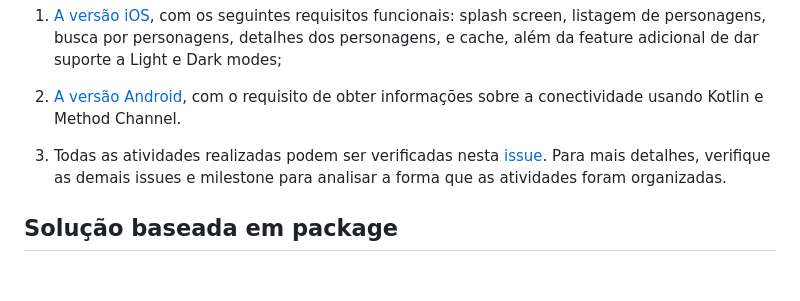
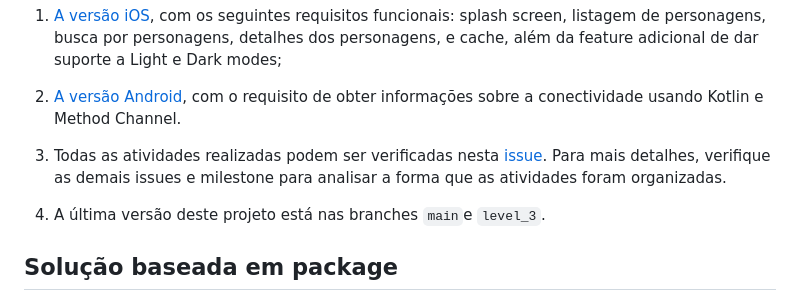
Before and after one commit to Mottu-ops/im-mottu-mobile, a Markdown page: README.md, the part around the change. Drawn GitHub-style; blank space fills up the shorter version.

```diff
--- a/README.md
+++ b/README.md
@@ -9,6 +9,8 @@ Este projeto foi construído como parte do processo de entrevistas para a Mottu.
 2. [A versão Android](https://www.loom.com/share/f4f5e74aa20c414586ed9b13241da64c), com o requisito de obter informações sobre a conectividade usando Kotlin e Method Channel.
 
 3. Todas as atividades realizadas podem ser verificadas nesta [issue](https://github.com/thiagobrunoms/im-mottu-mobile/issues/20). Para mais detalhes, verifique as demais issues e milestone para analisar a forma que as atividades foram organizadas.
+
+4. A última versão deste projeto está nas branches `main`e `level_3`.
 
 ## Solução baseada em package
 
```
